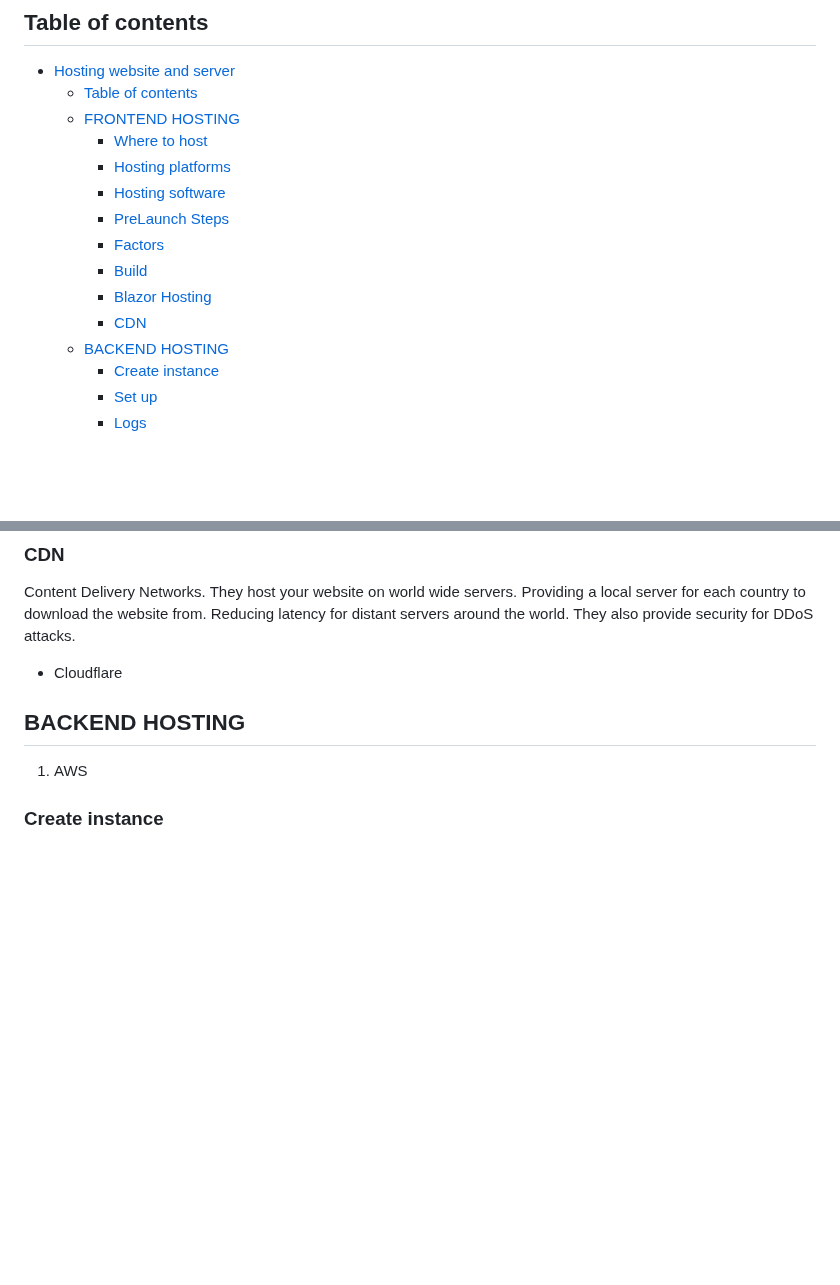
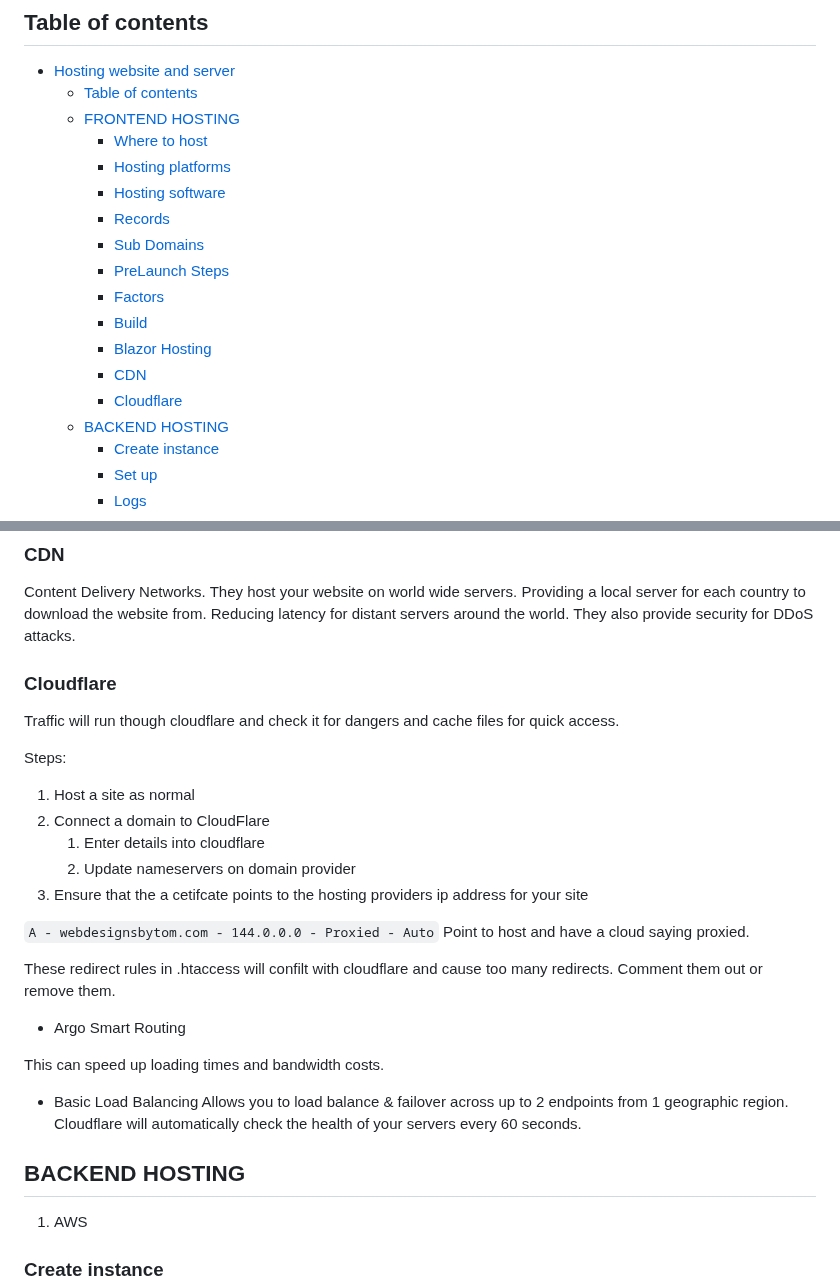
Before and after one commit to webdesignsbytom/fullstack-starter, a Markdown page: Hosting.md, 2 parts joined by grey strips. GitHub-like rendering; blank space fills up the shorter version.

Commit message:
cloudflare

```diff
--- a/Hosting.md
+++ b/Hosting.md
@@ -8,11 +8,14 @@
     - [Where to host](#where-to-host)
     - [Hosting platforms](#hosting-platforms)
     - [Hosting software](#hosting-software)
+    - [Records](#records)
+    - [Sub Domains](#sub-domains)
     - [PreLaunch Steps](#prelaunch-steps)
     - [Factors](#factors)
     - [Build](#build)
     - [Blazor Hosting](#blazor-hosting)
     - [CDN](#cdn)
+    - [Cloudflare](#cloudflare)
   - [BACKEND HOSTING](#backend-hosting)
     - [Create instance](#create-instance)
     - [Set up](#set-up)
@@ -123,9 +127,36 @@ They host your website on world wide servers. Providing a local server for each
 Reducing latency for distant servers around the world.
 They also provide security for DDoS attacks.
 
-- Cloudflare
+### Cloudflare
 
+Traffic will run though cloudflare and check it for dangers and cache files for quick access.
 
+Steps:
+
+1. Host a site as normal
+2. Connect a domain to CloudFlare
+   1. Enter details into cloudflare
+   2. Update nameservers on domain provider
+3. Ensure that the a cetifcate points to the hosting providers ip address for your site
+
+`A - webdesignsbytom.com - 144.0.0.0 - Proxied - Auto` Point to host and have a cloud saying proxied.
+
+These redirect rules in .htaccess will confilt with cloudflare and cause too many redirects.
+Comment them out or remove them.
+
+<!-- # # Redirect to HTTPS
+# RewriteEngine On
+# RewriteCond %{HTTPS} !on
+# RewriteCond %{REQUEST_URI} !^/[0-9]+\..+\.cpaneldcv$
+# RewriteCond %{REQUEST_URI} !^/\.well-known/pki-validation/[A-F0-9]{32}\.txt(?:\ Comodo\ DCV)?$
+# RewriteRule (.*) https://%{HTTP_HOST}%{REQUEST_URI} [L,R=301] -->
+
+- Argo Smart Routing
+
+This can speed up loading times and bandwidth costs.
+
+- Basic Load Balancing
+Allows you to load balance & failover across up to 2 endpoints from 1 geographic region. Cloudflare will automatically check the health of your servers every 60 seconds.
 
 ## BACKEND HOSTING
 
```
Also changed, not shown: other parts of Hosting.md (+6 -5 lines).
